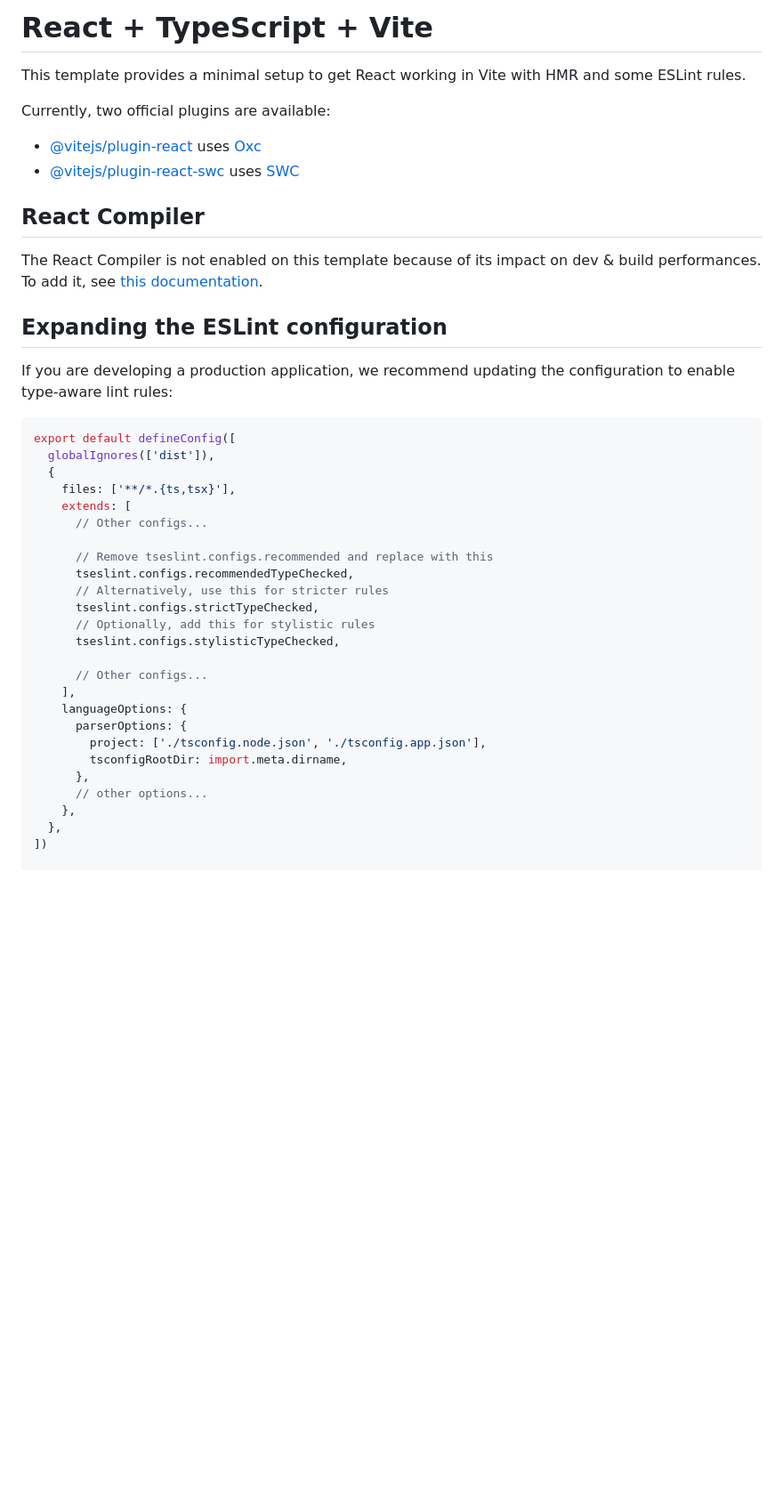
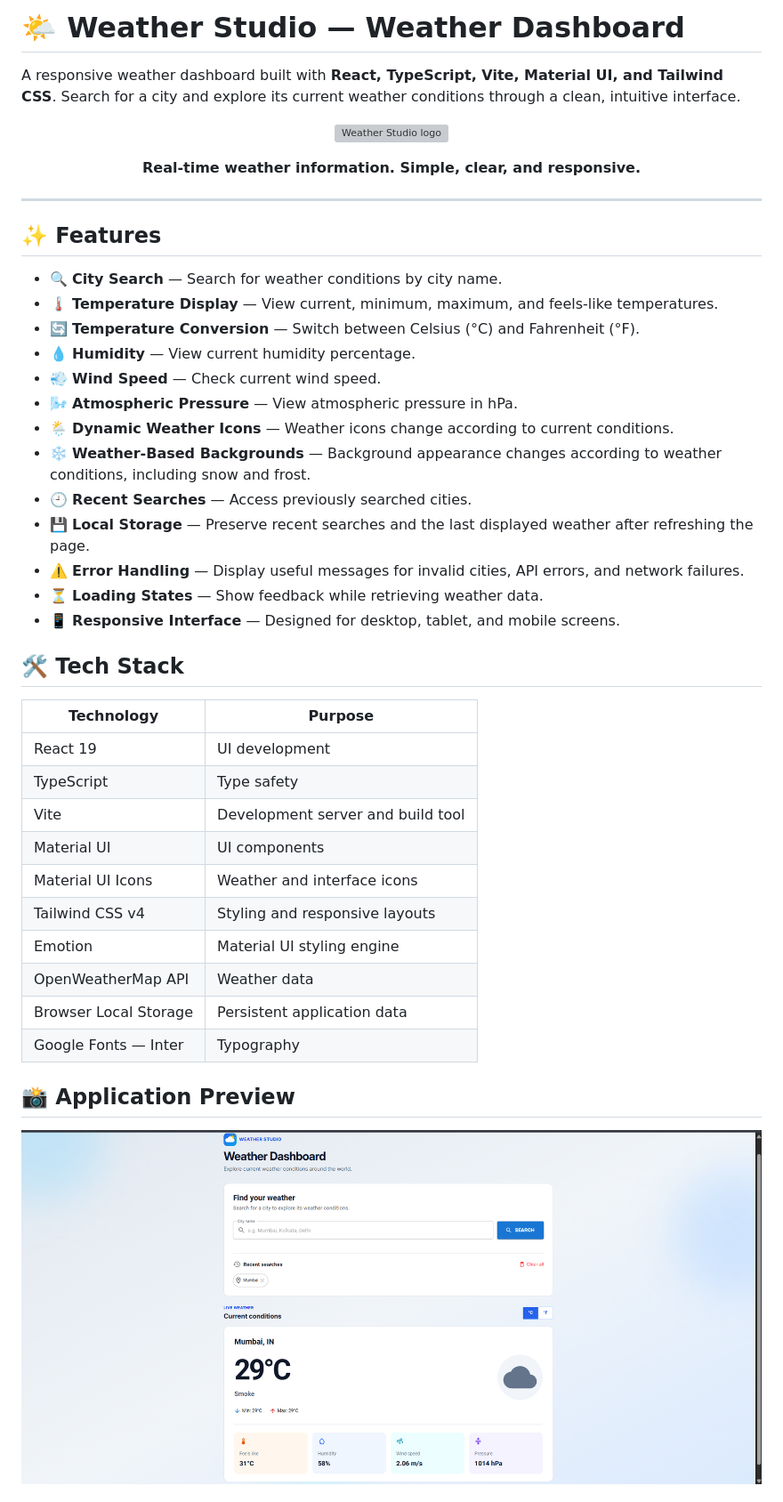
Before and after one commit to Mourya973/Weather, a Markdown page: README.md, the part around one of its changes. Shown at 89% size. GitHub-like rendering; pictures changed too: screenshot/weather-dashboard.png (added); blank space fills up the shorter version; grey boxes are pictures that could not be loaded.

Commit message:
docs: finalize project README and screenshots

````diff
--- a/README.md
+++ b/README.md
@@ -1,44 +1,49 @@
-# React + TypeScript + Vite
+# 🌤️ Weather Studio — Weather Dashboard
 
-This template provides a minimal setup to get React working in Vite with HMR and some ESLint rules.
+A responsive weather dashboard built with **React, TypeScript, Vite, Material UI, and Tailwind CSS**. Search for a city and explore its current weather conditions through a clean, intuitive interface.
 
-Currently, two official plugins are available:
+<p align="center">
+  <img src="public/favicon.svg" width="80" alt="Weather Studio logo" />
+</p>
 
-- [@vitejs/plugin-react](https://github.com/vitejs/vite-plugin-react/blob/main/packages/plugin-react) uses [Oxc](https://oxc.rs)
-- [@vitejs/plugin-react-swc](https://github.com/vitejs/vite-plugin-react/blob/main/packages/plugin-react-swc) uses [SWC](https://swc.rs/)
+<p align="center">
+  <strong>Real-time weather information. Simple, clear, and responsive.</strong>
+</p>
 
-## React Compiler
+---
 
-The React Compiler is not enabled on this template because of its impact on dev & build performances. To add it, see [this documentation](https://react.dev/learn/react-compiler/installation).
+## ✨ Features
 
-## Expanding the ESLint configuration
+- 🔍 **City Search** — Search for weather conditions by city name.
+- 🌡️ **Temperature Display** — View current, minimum, maximum, and feels-like temperatures.
+- 🔄 **Temperature Conversion** — Switch between Celsius (°C) and Fahrenheit (°F).
+- 💧 **Humidity** — View current humidity percentage.
+- 💨 **Wind Speed** — Check current wind speed.
+- 🌬️ **Atmospheric Pressure** — View atmospheric pressure in hPa.
+- 🌦️ **Dynamic Weather Icons** — Weather icons change according to current conditions.
+- ❄️ **Weather-Based Backgrounds** — Background appearance changes according to weather conditions, including snow and frost.
+- 🕘 **Recent Searches** — Access previously searched cities.
+- 💾 **Local Storage** — Preserve recent searches and the last displayed weather after refreshing the page.
+- ⚠️ **Error Handling** — Display useful messages for invalid cities, API errors, and network failures.
+- ⏳ **Loading States** — Show feedback while retrieving weather data.
+- 📱 **Responsive Interface** — Designed for desktop, tablet, and mobile screens.
 
-If you are developing a production application, we recommend updating the configuration to enable type-aware lint rules:
+## 🛠️ Tech Stack
 
-```js
-export default defineConfig([
-  globalIgnores(['dist']),
-  {
-    files: ['**/*.{ts,tsx}'],
-    extends: [
-      // Other configs...
+| Technology            | Purpose                           |
+| --------------------- | --------------------------------- |
+| React 19              | UI development                    |
+| TypeScript            | Type safety                       |
+| Vite                  | Development server and build tool |
+| Material UI           | UI components                     |
+| Material UI Icons     | Weather and interface icons       |
+| Tailwind CSS v4       | Styling and responsive layouts    |
+| Emotion               | Material UI styling engine        |
+| OpenWeatherMap API    | Weather data                      |
+| Browser Local Storage | Persistent application data       |
+| Google Fonts — Inter  | Typography                        |
 
-      // Remove tseslint.configs.recommended and replace with this
-      tseslint.configs.recommendedTypeChecked,
-      // Alternatively, use this for stricter rules
-      tseslint.configs.strictTypeChecked,
-      // Optionally, add this for stylistic rules
-      tseslint.configs.stylisticTypeChecked,
+## 📸 Application Preview
 
-      // Other configs...
-    ],
-    languageOptions: {
-      parserOptions: {
-        project: ['./tsconfig.node.json', './tsconfig.app.json'],
-        tsconfigRootDir: import.meta.dirname,
-      },
-      // other options...
-    },
-  },
-])
+![Weather Dashboard](screenshot/weather-dashboard.png)
 
````
Also changed, not shown: other parts of README.md (+146 -25 lines).
